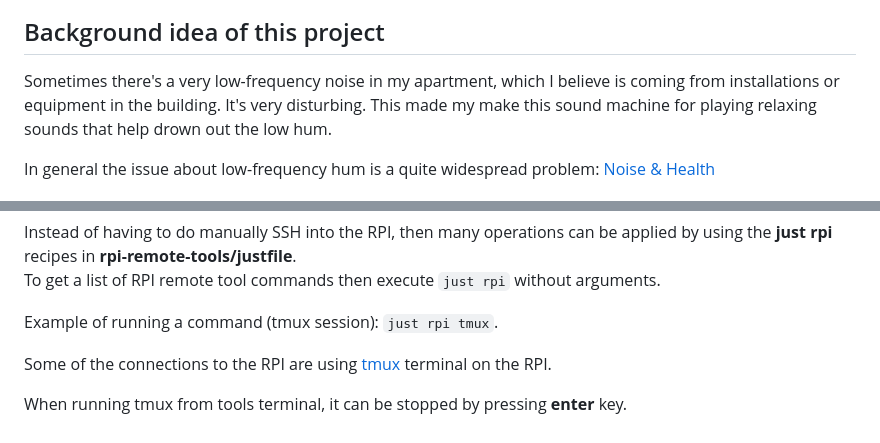
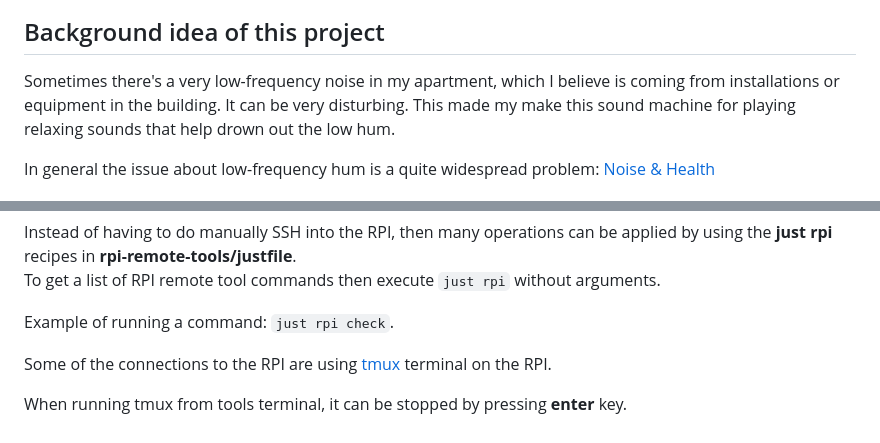
Before and after one commit to christianhansenx/rpi-sound-machine, a Markdown page: README.md, 2 parts joined by grey strips. Drawn GitHub-style.

````diff
--- a/README.md
+++ b/README.md
@@ -4,7 +4,7 @@
 
 ## Background idea of this project
 
-Sometimes there's a very low-frequency noise in my apartment, which I believe is coming from installations or equipment in the building. It's very disturbing.
+Sometimes there's a very low-frequency noise in my apartment, which I believe is coming from installations or equipment in the building. It can be very disturbing.
 This made my make this sound machine for playing relaxing sounds that help drown out the low hum.
 
 In general the issue about low-frequency hum is a quite widespread problem: [Noise & Health](https://journals.lww.com/nohe/fulltext/2004/06230/low_frequency_noise_and_annoyance.6.aspx)
@@ -78,7 +78,7 @@ If you are on Windows, then run the **just** recipes in Git Bash (download from
 Instead of having to do manually SSH into the RPI, then many operations can be applied by using the **just rpi** recipes in **rpi-remote-tools/justfile**.<br>
 To get a list of RPI remote tool commands then execute ```just rpi``` without arguments.
 
-Example of running a command (tmux session): ```just rpi tmux```.
+Example of running a command: ```just rpi check```.
 
 Some of the connections to the RPI are using [tmux](https://github.com/tmux/tmux/wiki) terminal on the RPI.<br>
 
````
Also changed, not shown: other parts of README.md (+1 -1 lines).
